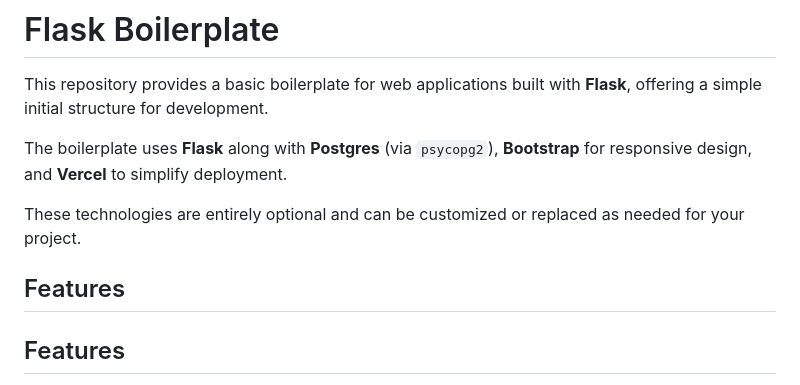
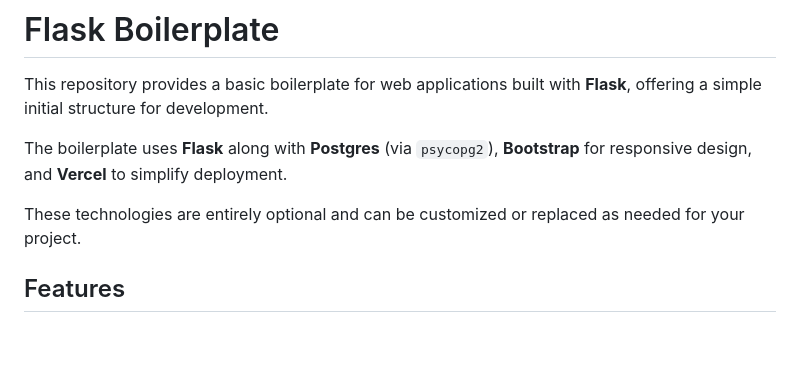
Before and after one commit to OLuizFernando/flask-boilerplate, a Markdown page: README.md, the part around the change. Rendered like a GitHub page; blank space fills up the shorter version.

```diff
--- a/README.md
+++ b/README.md
@@ -5,8 +5,6 @@ This repository provides a basic boilerplate for web applications built with **F
 The boilerplate uses **Flask** along with **Postgres** (via `psycopg2`), **Bootstrap** for responsive design, and **Vercel** to simplify deployment.
 
 These technologies are entirely optional and can be customized or replaced as needed for your project.
-
-## Features
 
 ## Features
 
```
